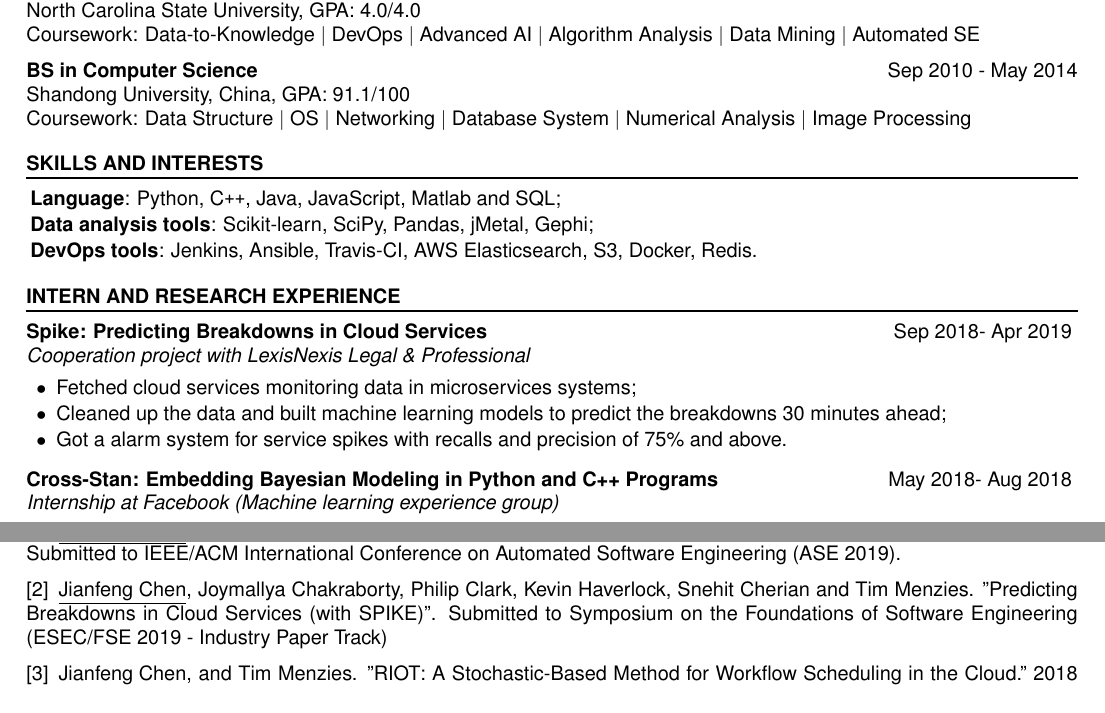
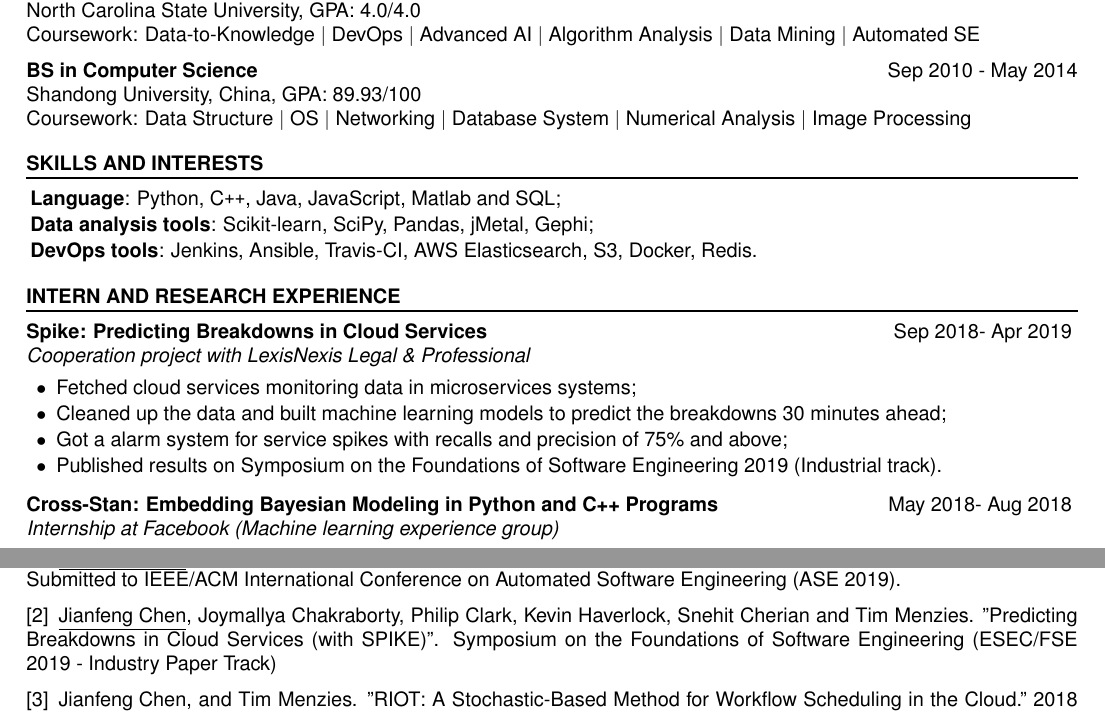
Before and after one commit to ginfung/personal_resume, a LaTeX CV (cv.tex): two parts of pages 1 and 2 of 2, joined at a grey line, cut so that both start at the same text. Compiled offline with pdfLaTeX.

Commit message:
Updates from Overleaf

```diff
--- a/cv.tex
+++ b/cv.tex
@@ -29,7 +29,7 @@
 \fancyhf{}
 \renewcommand{\headrulewidth}{0pt}
 \fancyhead{}
-\rfoot{\scriptsize \textit{Page \thepage of \pageref{LastPage}. Last updated: May 24, 2019}}
+\rfoot{\scriptsize \textit{Page \thepage of \pageref{LastPage}. Last updated: June 10, 2019}}
 
 \renewcommand{\familydefault}{\sfdefault}
 \newenvironment{myitemize}
@@ -76,7 +76,7 @@ North Carolina State University, GPA: 4.0/4.0  \\
 Coursework: Data-to-Knowledge $|$ DevOps $|$ Advanced AI $|$ Algorithm Analysis $|$ Data Mining $|$ Automated SE
 
 {\bf BS in Computer Science} \hfill {Sep 2010 - May 2014}\\
-Shandong University, China, GPA: 91.1/100  \\
+Shandong University, China, GPA: 89.93/100  \\
 Coursework: Data Structure $|$ OS $|$ Networking $|$ Database System $|$ Numerical Analysis $|$ Image Processing
 
 \end{rSection}
@@ -110,7 +110,8 @@ Coursework: Data Structure $|$ OS $|$ Networking $|$ Database System $|$ Numeric
 {Cooperation project with LexisNexis Legal \& Professional}{}
 \item Fetched cloud services monitoring data in microservices systems;
 \item Cleaned up the data and built machine learning models to predict the breakdowns 30 minutes ahead;
-\item Got a alarm system for service spikes with recalls and precision of 75\% and above.
+\item Got a alarm system for service spikes with recalls and precision of 75\% and above;
+\item Published results on Symposium on the Foundations of Software Engineering 2019 (Industrial track).
 \end{rSubsection}
 
 
@@ -201,7 +202,7 @@ by Factorization Machine, SVM and ANN. Accelerated the learning process with HPC
 \setenumerate[1]{label=[\arabic*]}
 \begin{enumerate}[wide, labelwidth=!, labelindent=0pt]
 \item \underline{Jianfeng Chen} and Tim Menzies. "On the Benefits of Restrained Mutation: Faster Generation of Smaller Test Suites" Submitted to IEEE/ACM International Conference on Automated Software Engineering (ASE 2019).
-\item \underline{Jianfeng Chen}, Joymallya Chakraborty, Philip Clark, Kevin Haverlock, Snehit Cherian and Tim Menzies. "Predicting Breakdowns in Cloud Services (with SPIKE)". Submitted to Symposium on the Foundations of Software Engineering (ESEC/FSE 2019 - Industry Paper Track)
+\item \underline{Jianfeng Chen}, Joymallya Chakraborty, Philip Clark, Kevin Haverlock, Snehit Cherian and Tim Menzies. "Predicting Breakdowns in Cloud Services (with SPIKE)". Symposium on the Foundations of Software Engineering (ESEC/FSE 2019 - Industry Paper Track)
 \item \underline{Jianfeng Chen}, and Tim Menzies. "RIOT: A Stochastic-Based Method for Workflow Scheduling in the Cloud." 2018 IEEE 11th International Conference on Cloud Computing (CLOUD). IEEE, 2018. (Accept rate: 15\%).
 \item \underline{Jianfeng Chen}, Vivek Nair, Rahul Krishna, and Tim Menzies. "Sampling as a Baseline Optimizer for Search-based Software Engineering." IEEE Transactions on Software Engineering (2018).
 \item \underline{Jianfeng Chen}, Vivek Nair, and Tim Menzies. "Beyond evolutionary algorithms for search-based software engineering." Information and Software Technology (2017).
```
